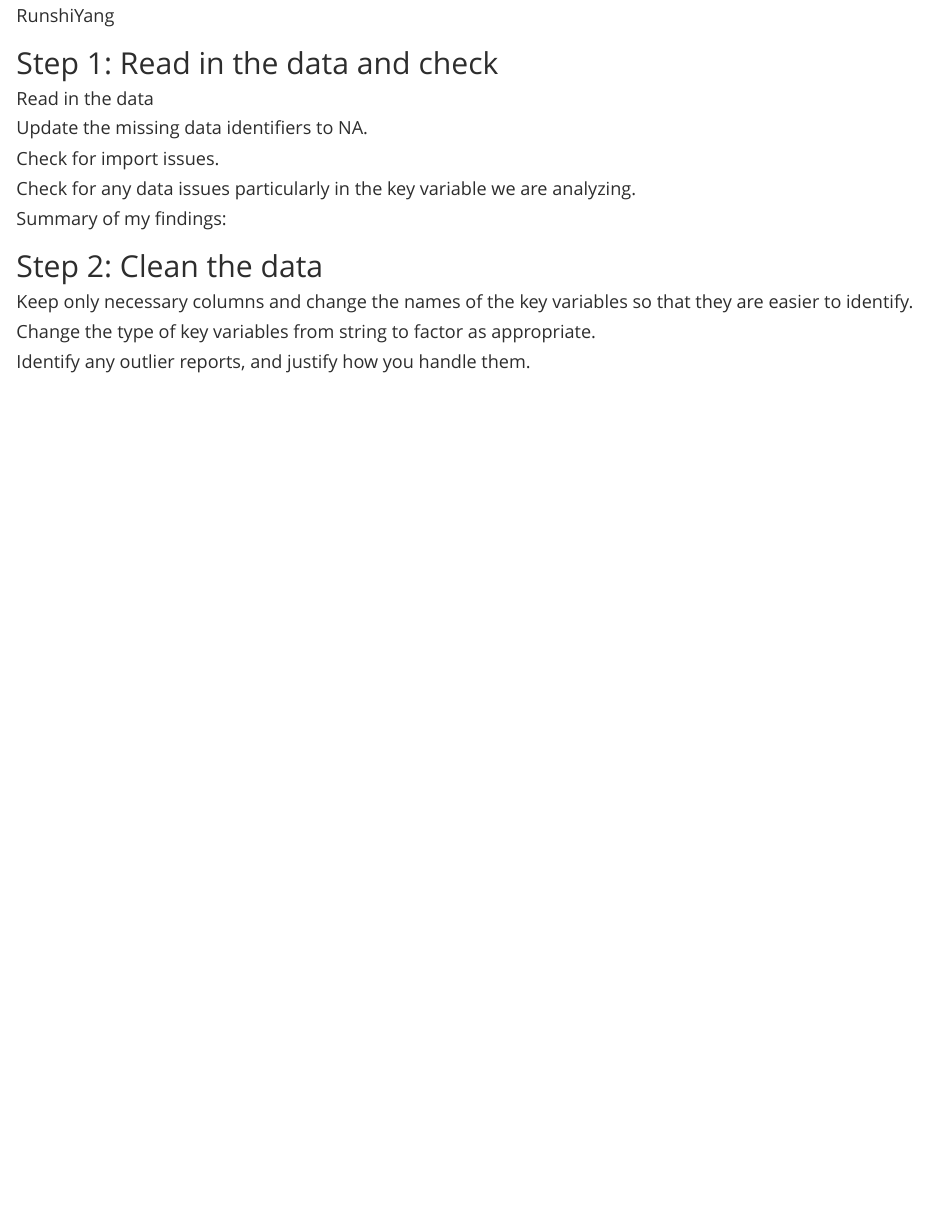
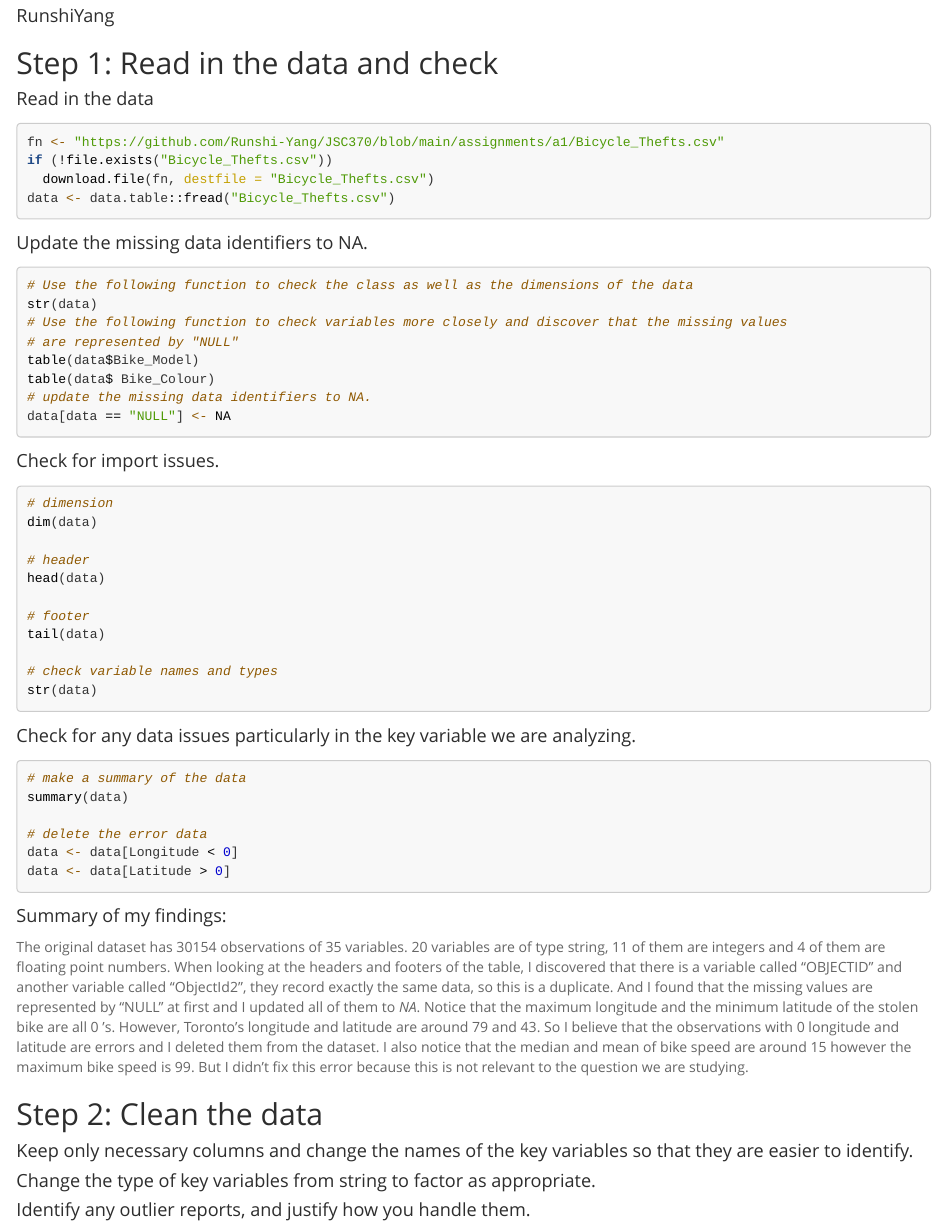
Before and after one commit to Runshi-Yang/JSC370, an R Markdown document (assignments/a1/assignment1.Rmd): the page in a window 1100 px wide, from 70 px down. The pictures show the output file assignments/a1/assignment1.html that the author committed with the source, opened offline.

Commit message:
finished step 1

````diff
--- a/assignments/a1/assignment1.Rmd
+++ b/assignments/a1/assignment1.Rmd
@@ -17,15 +17,52 @@ library(tidyverse)
 ## Step 1: Read in the data and check
 
 #### Read in the data
+```{r, eval=FALSE}
+fn <- "https://github.com/Runshi-Yang/JSC370/blob/main/assignments/a1/Bicycle_Thefts.csv"
+if (!file.exists("Bicycle_Thefts.csv"))
+  download.file(fn, destfile = "Bicycle_Thefts.csv")
+data <- data.table::fread("Bicycle_Thefts.csv")
+```
 
 #### Update the missing data identifiers to NA.
+```{r, eval=FALSE}
+# Use the following function to check the class as well as the dimensions of the data
+str(data)
+# Use the following function to check variables more closely and discover that the missing values
+# are represented by "NULL"
+table(data$Bike_Model)
+table(data$ Bike_Colour)
+# update the missing data identifiers to NA.
+data[data == "NULL"] <- NA
+```
 
 #### Check for import issues.
+```{r, eval=FALSE}
+# dimension
+dim(data)
+
+# header
+head(data)
+
+# footer
+tail(data)
+
+# check variable names and types
+str(data)
+```
 
 #### Check for any data issues particularly in the key variable we are analyzing.
+```{r, eval=FALSE}
+# make a summary of the data
+summary(data)
+
+# delete the error data
+data <- data[Longitude < 0]
+data <- data[Latitude > 0]
+```
 
 #### Summary of my findings:
-
+The original dataset has 30154 observations of 35 variables. 20 variables are of type string, 11 of them are integers and 4 of them are floating point numbers. When looking at the headers and footers of the table, I discovered that there is a variable called "OBJECTID" and another variable called "ObjectId2", they record exactly the same data, so this is a duplicate. And I found that the missing values are represented by "NULL" at first and I updated all of them to _NA_. Notice that the maximum longitude and the minimum latitude of the stolen bike are all 0 's. However, Toronto's longitude and latitude are around 79 and 43. So I believe that the observations with 0 longitude and latitude are errors and I deleted them from the dataset. I also notice that the median and mean of bike speed are around 15 however the maximum bike speed is 99. But I didn't fix this error because this is not relevant to the question we are studying.
 
 ## Step 2: Clean the data
 
````
Also changed, not shown: assignments/a1/assignment1.html.
